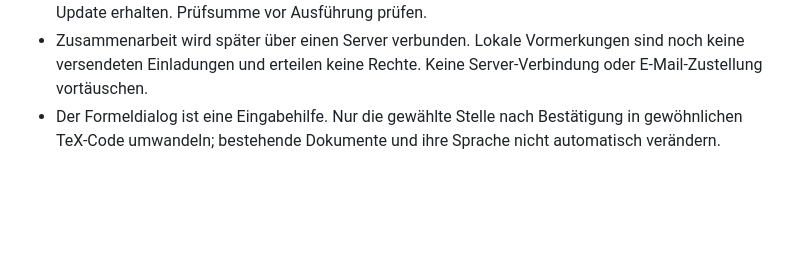
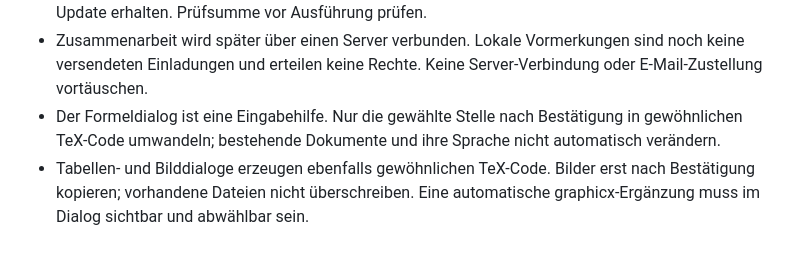
Before and after one commit to Kurzhaardackel69/SchriftenMinisterium, a Markdown page: AGENTS.md, the part around the change. GitHub-like rendering; blank space fills up the shorter version.

```diff
--- a/AGENTS.md
+++ b/AGENTS.md
@@ -11,3 +11,4 @@
 - Desktop-Versionen mit unveränderter appId veröffentlichen. Das native Update-Menü beibehalten; Installer-Name und Release-Tag müssen zur Paketversion passen. Projekte und Einstellungen beim Update erhalten. Prüfsumme vor Ausführung prüfen.
 - Zusammenarbeit wird später über einen Server verbunden. Lokale Vormerkungen sind noch keine versendeten Einladungen und erteilen keine Rechte. Keine Server-Verbindung oder E-Mail-Zustellung vortäuschen.
 - Der Formeldialog ist eine Eingabehilfe. Nur die gewählte Stelle nach Bestätigung in gewöhnlichen TeX-Code umwandeln; bestehende Dokumente und ihre Sprache nicht automatisch verändern.
+- Tabellen- und Bilddialoge erzeugen ebenfalls gewöhnlichen TeX-Code. Bilder erst nach Bestätigung kopieren; vorhandene Dateien nicht überschreiben. Eine automatische graphicx-Ergänzung muss im Dialog sichtbar und abwählbar sein.
```
Also changed, not shown: README.md (+21 -1 lines), docs/bilder.png (added), 13 other files.
